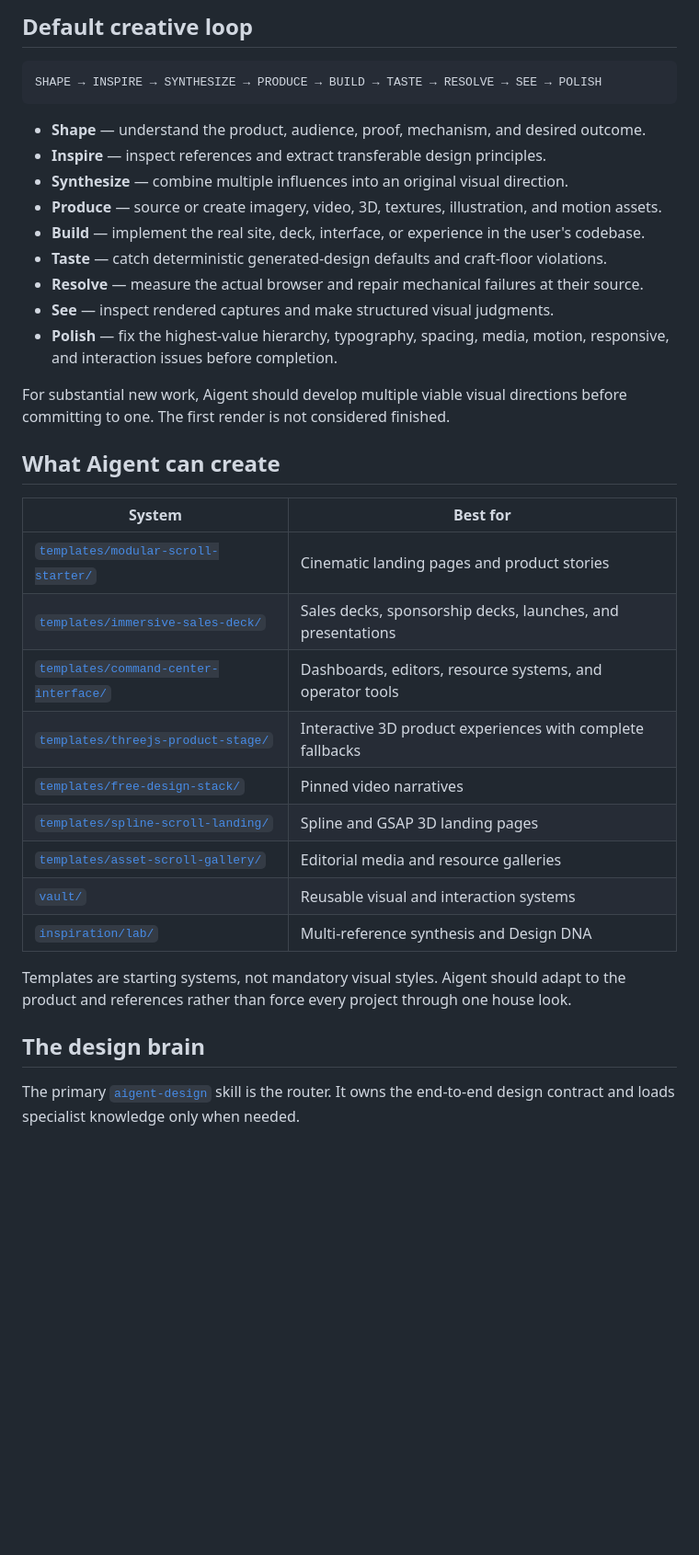
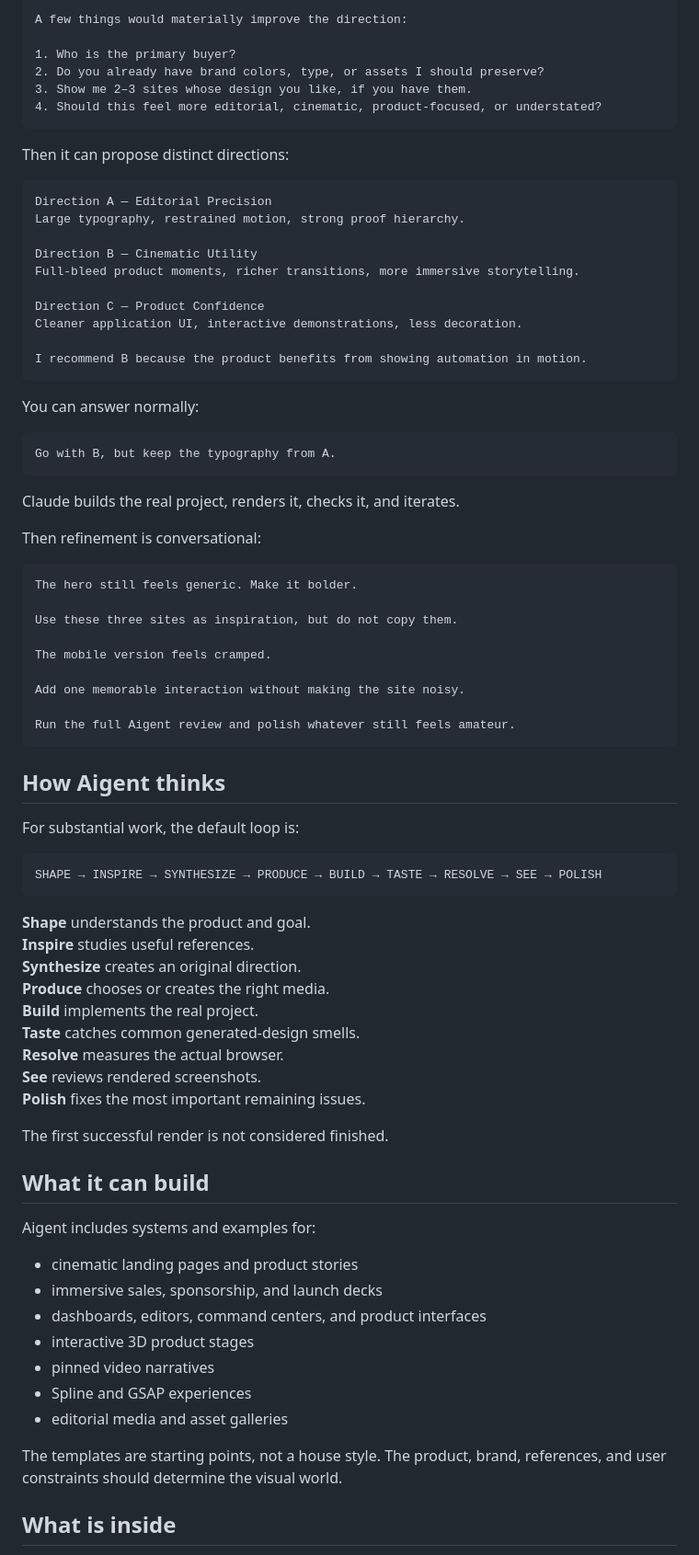
Before and after one commit to wrg32786/aigent-design-system, a Markdown page: README.md, the part around one of its changes. Shown at 92% size. GitHub-like rendering; blank space fills up the shorter version.

````diff
--- a/README.md
+++ b/README.md
@@ -84,39 +65,83 @@ Aigent's master skill routes those requests to the specialist knowledge that own
 
-## Default creative loop
+```text
+A few things would materially improve the direction:
+
+1. Who is the primary buyer?
+2. Do you already have brand colors, type, or assets I should preserve?
+3. Show me 2–3 sites whose design you like, if you have them.
+4. Should this feel more editorial, cinematic, product-focused, or understated?
+```
+
+Then it can propose distinct directions:
+
+```text
+Direction A — Editorial Precision
+Large typography, restrained motion, strong proof hierarchy.
+
+Direction B — Cinematic Utility
+Full-bleed product moments, richer transitions, more immersive storytelling.
+
+Direction C — Product Confidence
+Cleaner application UI, interactive demonstrations, less decoration.
+
+I recommend B because the product benefits from showing automation in motion.
+```
+
+You can answer normally:
+
+```text
+Go with B, but keep the typography from A.
+```
+
+Claude builds the real project, renders it, checks it, and iterates.
+
+Then refinement is conversational:
+
+```text
+The hero still feels generic. Make it bolder.
+
+Use these three sites as inspiration, but do not copy them.
+
+The mobile version feels cramped.
+
+Add one memorable interaction without making the site noisy.
+
+Run the full Aigent review and polish whatever still feels amateur.
+```
+
+## How Aigent thinks
+
+For substantial work, the default loop is:
 
 ```text
 SHAPE → INSPIRE → SYNTHESIZE → PRODUCE → BUILD → TASTE → RESOLVE → SEE → POLISH
 ```
 
-- **Shape** — understand the product, audience, proof, mechanism, and desired outcome.
-- **Inspire** — inspect references and extract transferable design principles.
-- **Synthesize** — combine multiple influences into an original visual direction.
-- **Produce** — source or create imagery, video, 3D, textures, illustration, and motion assets.
-- **Build** — implement the real site, deck, interface, or experience in the user's codebase.
-- **Taste** — catch deterministic generated-design defaults and craft-floor violations.
-- **Resolve** — measure the actual browser and repair mechanical failures at their source.
-- **See** — inspect rendered captures and make structured visual judgments.
-- **Polish** — fix the highest-value hierarchy, typography, spacing, media, motion, responsive, and interaction issues before completion.
+**Shape** understands the product and goal.
+**Inspire** studies useful references.
+**Synthesize** creates an original direction.
+**Produce** chooses or creates the right media.
+**Build** implements the real project.
+**Taste** catches common generated-design smells.
+**Resolve** measures the actual browser.
+**See** reviews rendered screenshots.
+**Polish** fixes the most important remaining issues.
 
-For substantial new work, Aigent should develop multiple viable visual directions before committing to one. The first render is not considered finished.
+The first successful render is not considered finished.
 
-## What Aigent can create
+## What it can build
 
-| System | Best for |
-| --- | --- |
-| [`templates/modular-scroll-starter/`](templates/modular-scroll-starter/) | Cinematic landing pages and product stories |
-| [`templates/immersive-sales-deck/`](templates/immersive-sales-deck/) | Sales decks, sponsorship decks, launches, and presentations |
-| [`templates/command-center-interface/`](templates/command-center-interface/) | Dashboards, editors, resource systems, and operator tools |
-| [`templates/threejs-product-stage/`](templates/threejs-product-stage/) | Interactive 3D product experiences with complete fallbacks |
-| [`templates/free-design-stack/`](templates/free-design-stack/) | Pinned video narratives |
-| [`templates/spline-scroll-landing/`](templates/spline-scroll-landing/) | Spline and GSAP 3D landing pages |
-| [`templates/asset-scroll-gallery/`](templates/asset-scroll-gallery/) | Editorial media and resource galleries |
-| [`vault/`](vault/) | Reusable visual and interaction systems |
-| [`inspiration/lab/`](inspiration/lab/) | Multi-reference synthesis and Design DNA |
+Aigent includes systems and examples for:
 
-Templates are starting systems, not mandatory visual styles. Aigent should adapt to the product and references rather than force every project through one house look.
+- cinematic landing pages and product stories
+- immersive sales, sponsorship, and launch decks
+- dashboards, editors, command centers, and product interfaces
+- interactive 3D product stages
+- pinned video narratives
+- Spline and GSAP experiences
+- editorial media and asset galleries
 
-## The design brain
+The templates are starting points, not a house style. The product, brand, references, and user constraints should determine the visual world.
 
-The primary [`aigent-design`](skills/aigent-design/SKILL.md) skill is the router. It owns the end-to-end design contract and loads specialist knowledge only when needed.
+## What is inside
 
````
Also changed, not shown: other parts of README.md (+81 -173 lines).
